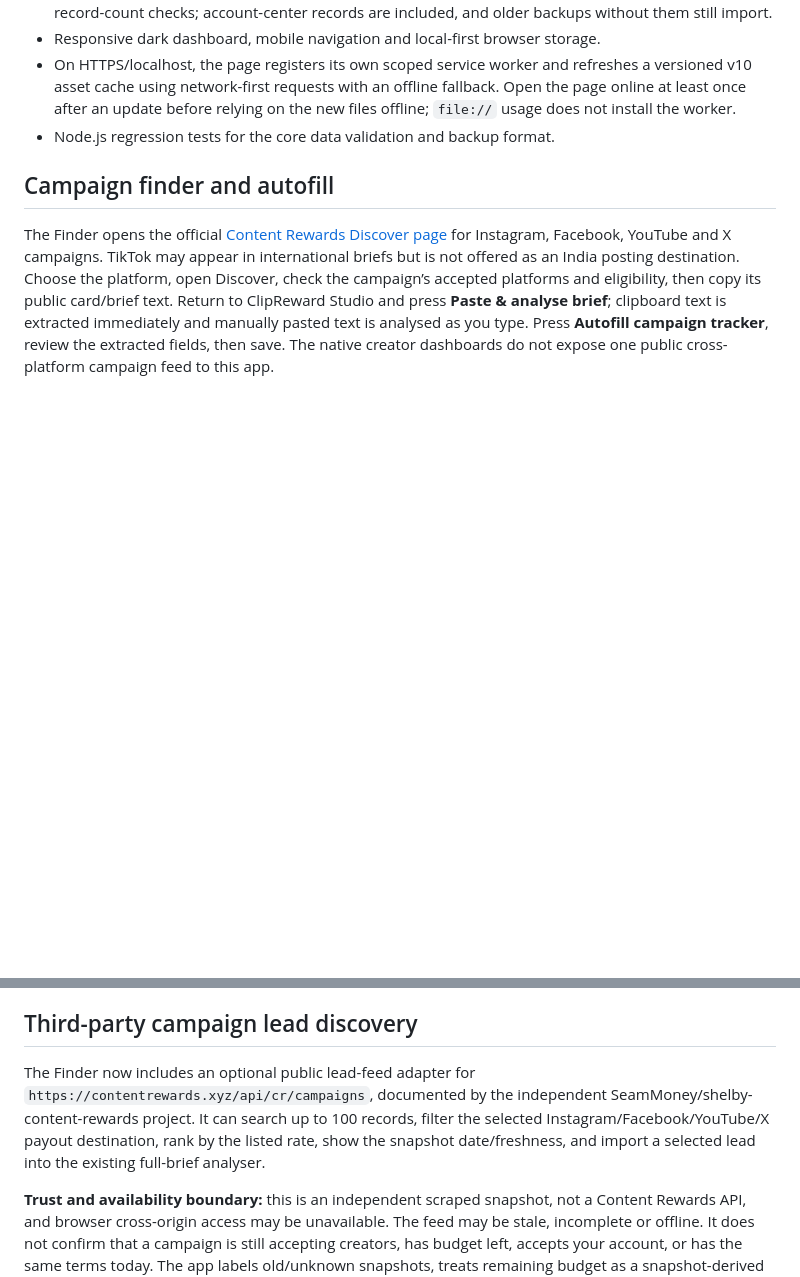
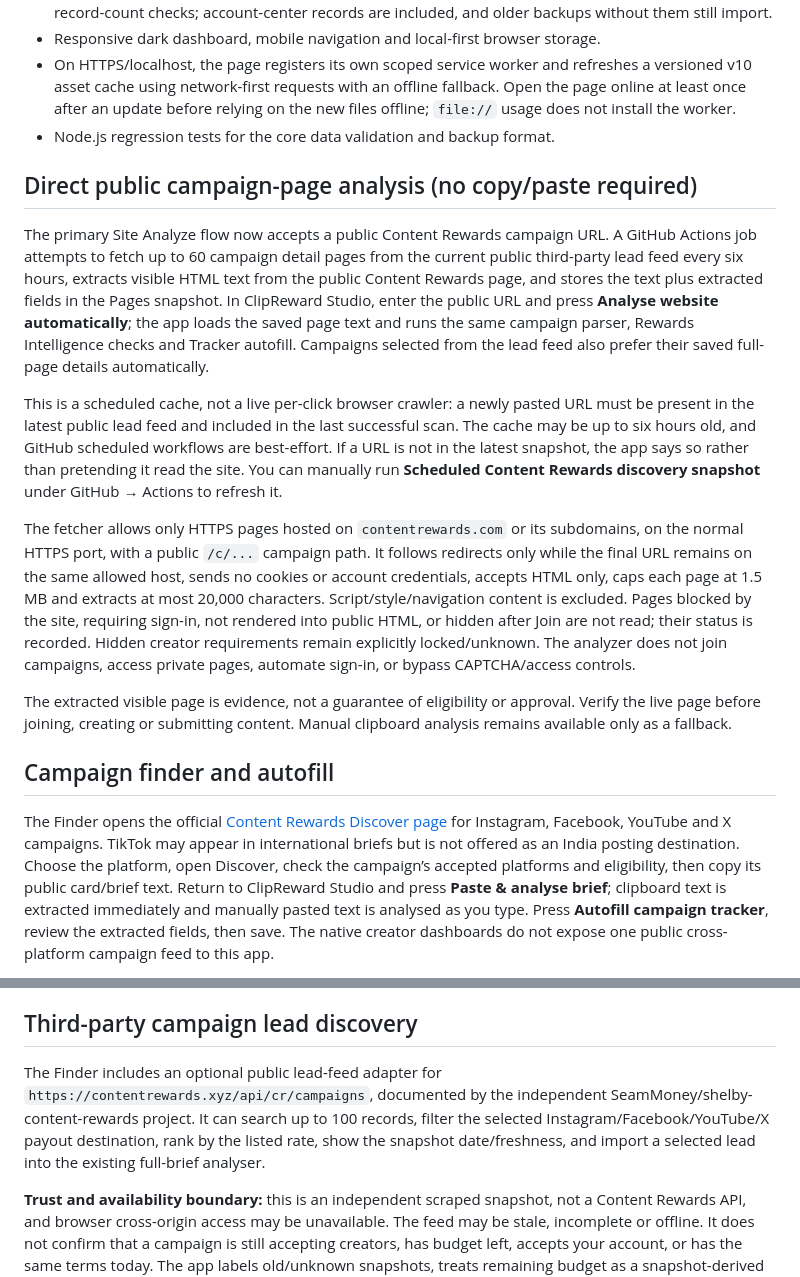
Before and after one commit to fayisaftha786/-ai-commerce-hub-, a Markdown page: content-rewards-assistant/README.md, 2 parts joined by grey strips. Drawn GitHub-style; blank space fills up the shorter version.

Commit message:
Document URL-first public campaign analysis and exact access limits

```diff
--- a/content-rewards-assistant/README.md
+++ b/content-rewards-assistant/README.md
@@ -24,6 +24,16 @@ Or run the existing root project as usual and open \`content-rewards-assistant/i
 - On HTTPS/localhost, the page registers its own scoped service worker and refreshes a versioned v10 asset cache using network-first requests with an offline fallback. Open the page online at least once after an update before relying on the new files offline; `file://` usage does not install the worker.
 - Node.js regression tests for the core data validation and backup format.
 
+## Direct public campaign-page analysis (no copy/paste required)
+
+The primary Site Analyze flow now accepts a public Content Rewards campaign URL. A GitHub Actions job attempts to fetch up to 60 campaign detail pages from the current public third-party lead feed every six hours, extracts visible HTML text from the public Content Rewards page, and stores the text plus extracted fields in the Pages snapshot. In ClipReward Studio, enter the public URL and press **Analyse website automatically**; the app loads the saved page text and runs the same campaign parser, Rewards Intelligence checks and Tracker autofill. Campaigns selected from the lead feed also prefer their saved full-page details automatically.
+
+This is a scheduled cache, not a live per-click browser crawler: a newly pasted URL must be present in the latest public lead feed and included in the last successful scan. The cache may be up to six hours old, and GitHub scheduled workflows are best-effort. If a URL is not in the latest snapshot, the app says so rather than pretending it read the site. You can manually run **Scheduled Content Rewards discovery snapshot** under GitHub → Actions to refresh it.
+
+The fetcher allows only HTTPS pages hosted on `contentrewards.com` or its subdomains, on the normal HTTPS port, with a public `/c/...` campaign path. It follows redirects only while the final URL remains on the same allowed host, sends no cookies or account credentials, accepts HTML only, caps each page at 1.5 MB and extracts at most 20,000 characters. Script/style/navigation content is excluded. Pages blocked by the site, requiring sign-in, not rendered into public HTML, or hidden after Join are not read; their status is recorded. Hidden creator requirements remain explicitly locked/unknown. The analyzer does not join campaigns, access private pages, automate sign-in, or bypass CAPTCHA/access controls.
+
+The extracted visible page is evidence, not a guarantee of eligibility or approval. Verify the live page before joining, creating or submitting content. Manual clipboard analysis remains available only as a fallback.
+
 ## Campaign finder and autofill
 
 The Finder opens the official [Content Rewards Discover page](https://contentrewards.com/c/discover) for Instagram, Facebook, YouTube and X campaigns. TikTok may appear in international briefs but is not offered as an India posting destination. Choose the platform, open Discover, check the campaign’s accepted platforms and eligibility, then copy its public card/brief text. Return to ClipReward Studio and press **Paste & analyse brief**; clipboard text is extracted immediately and manually pasted text is analysed as you type. Press **Autofill campaign tracker**, review the extracted fields, then save. The native creator dashboards do not expose one public cross-platform campaign feed to this app.
@@ -36,7 +46,7 @@ Extraction is only as accurate as the text copied from the official page. A valu
 
 ## Third-party campaign lead discovery
 
-The Finder now includes an optional public lead-feed adapter for `https://contentrewards.xyz/api/cr/campaigns`, documented by the independent SeamMoney/shelby-content-rewards project. It can search up to 100 records, filter the selected Instagram/Facebook/YouTube/X payout destination, rank by the listed rate, show the snapshot date/freshness, and import a selected lead into the existing full-brief analyser.
+The Finder includes an optional public lead-feed adapter for `https://contentrewards.xyz/api/cr/campaigns`, documented by the independent SeamMoney/shelby-content-rewards project. It can search up to 100 records, filter the selected Instagram/Facebook/YouTube/X payout destination, rank by the listed rate, show the snapshot date/freshness, and import a selected lead into the existing full-brief analyser.
 
 **Trust and availability boundary:** this is an independent scraped snapshot, not a Content Rewards API, and browser cross-origin access may be unavailable. The feed may be stale, incomplete or offline. It does not confirm that a campaign is still accepting creators, has budget left, accepts your account, or has the same terms today. The app labels old/unknown snapshots, treats remaining budget as a snapshot-derived value, excludes TikTok-only leads from the India workflow, and links to official Discover for verification. If the feed cannot be reached, the app reports the error and falls back to the official copy/paste workflow; it does not invent results. No credentials are sent to the third-party feed.
 
```
